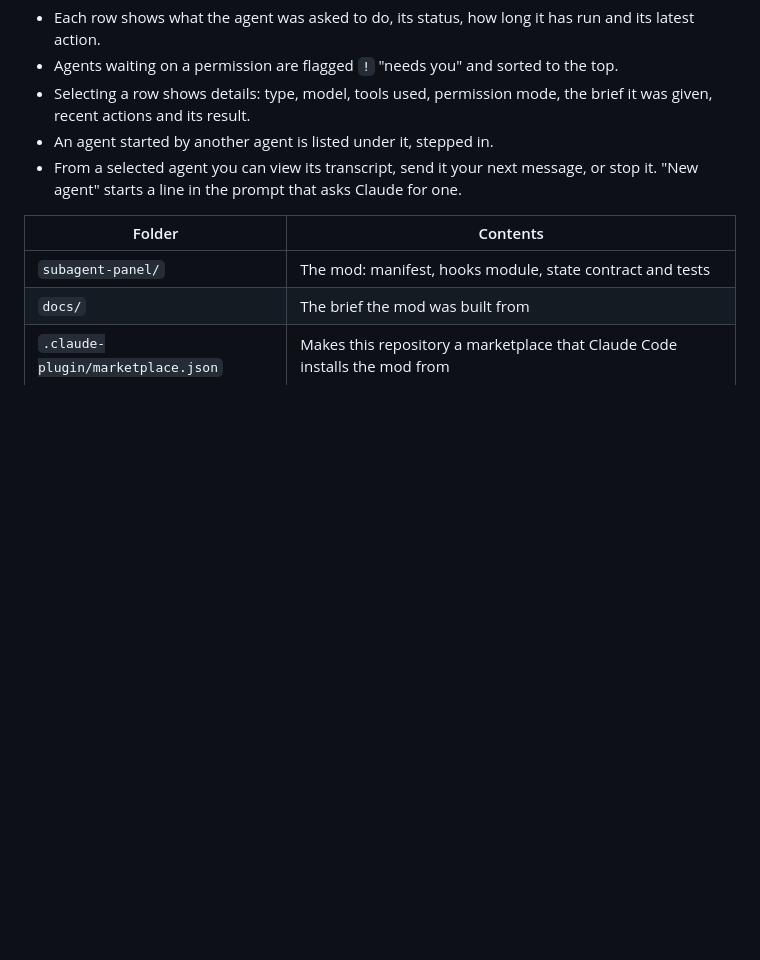
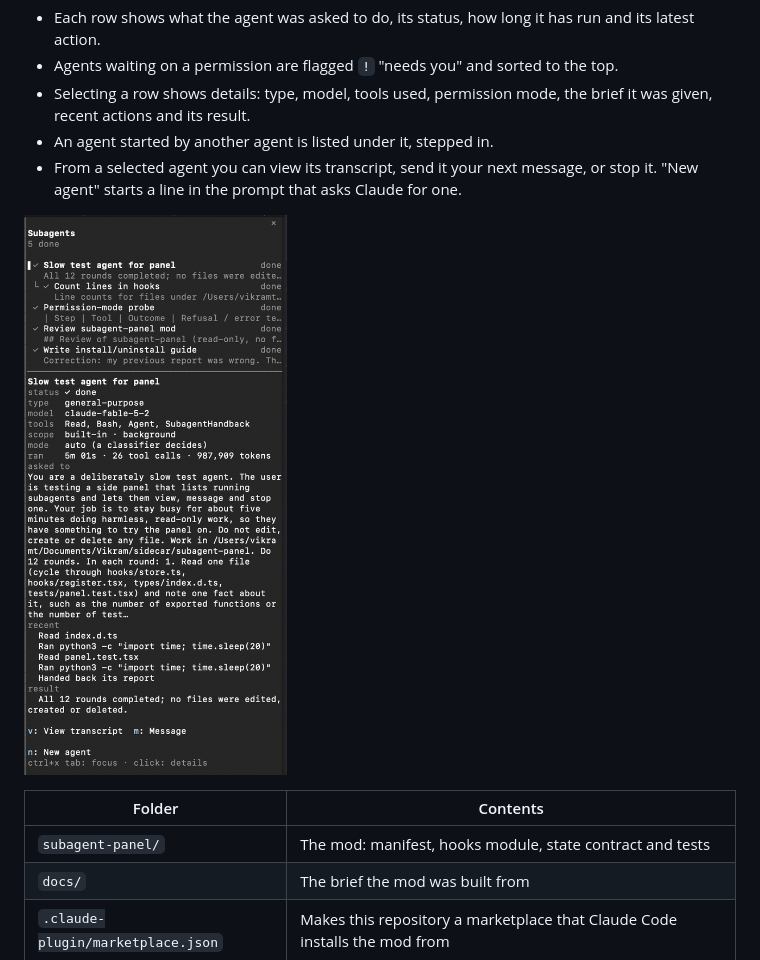
Before and after one commit to vicks07/sidecar, a Markdown page: README.md, the part around the change. Drawn GitHub-style; pictures changed too: docs/screenshots/details.png (added); blank space fills up the shorter version.

Commit message:
Add a screenshot of the pane to the README
Co-Authored-By: Claude Fable 5.2 <noreply@anthropic.com>

```diff
--- a/README.md
+++ b/README.md
@@ -7,6 +7,8 @@ Home of **subagent-panel**, a Claude Code mod that adds a side pane listing the
 - Selecting a row shows details: type, model, tools used, permission mode, the brief it was given, recent actions and its result.
 - An agent started by another agent is listed under it, stepped in.
 - From a selected agent you can view its transcript, send it your next message, or stop it. "New agent" starts a line in the prompt that asks Claude for one.
+
+![The pane: five agents, one listed under its parent, with the details of the selected agent below](docs/screenshots/details.png)
 
 | Folder | Contents |
 | --- | --- |
```
